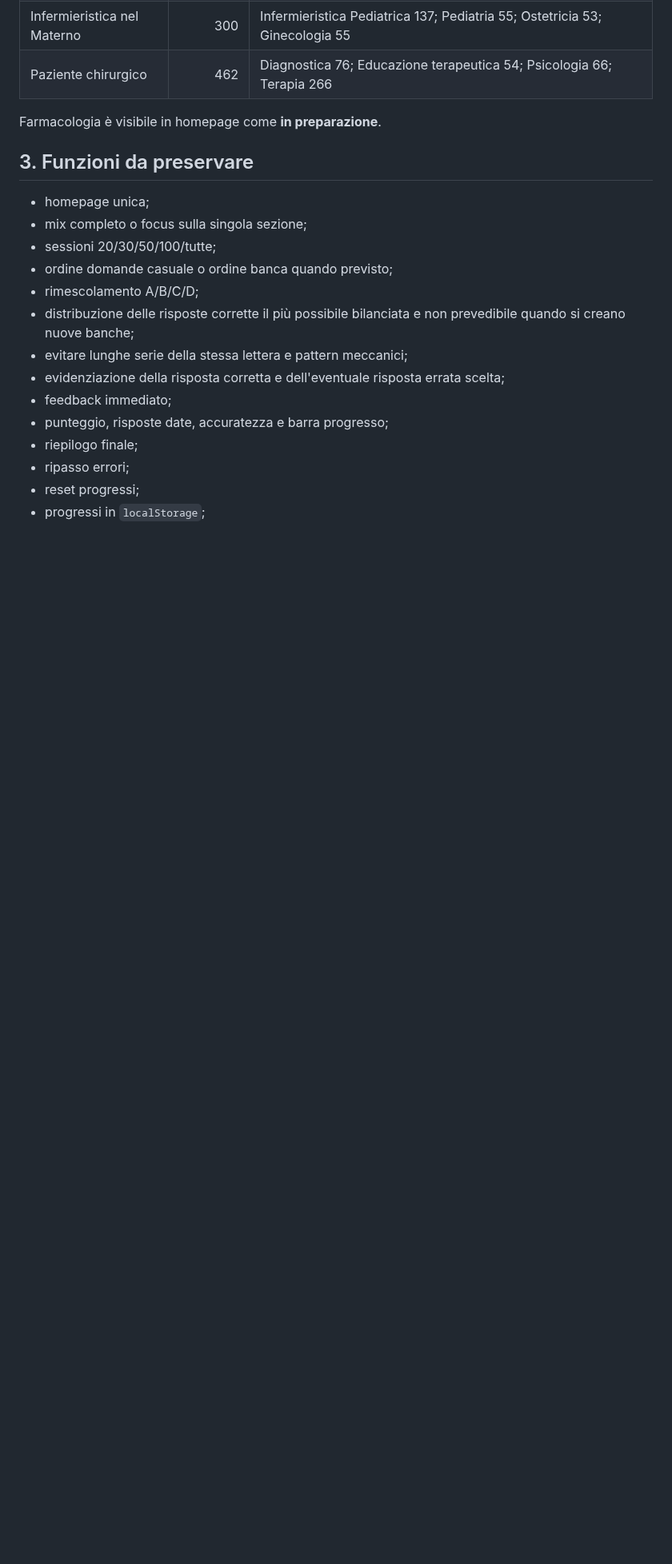
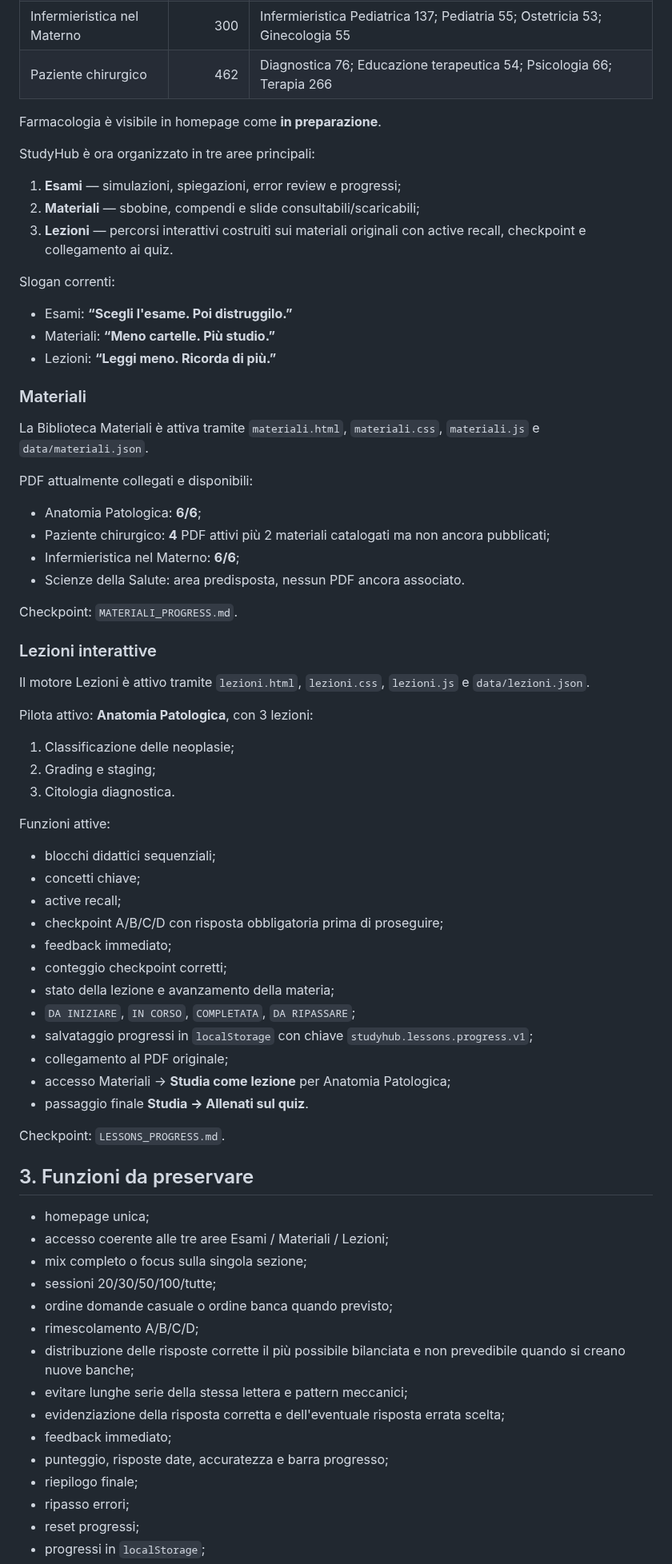
Before and after one commit to Ferrantedaniel-coder/QUIZZONINFERIMERISTICI, a Markdown page: STUDYHUB_STATE.md, the part around one of its changes. Shown at 80% size. Rendered like a GitHub page; blank space fills up the shorter version.

Commit message:
Register Materials and Lessons architecture in StudyHub state

```diff
--- a/STUDYHUB_STATE.md
+++ b/STUDYHUB_STATE.md
@@ -25,9 +25,62 @@ StudyHub è una web app statica HTML/CSS/JavaScript con **4 esami attivi e 1.521
 
 Farmacologia è visibile in homepage come **in preparazione**.
 
+StudyHub è ora organizzato in tre aree principali:
+
+1. **Esami** — simulazioni, spiegazioni, error review e progressi;
+2. **Materiali** — sbobine, compendi e slide consultabili/scaricabili;
+3. **Lezioni** — percorsi interattivi costruiti sui materiali originali con active recall, checkpoint e collegamento ai quiz.
+
+Slogan correnti:
+
+- Esami: **“Scegli l'esame. Poi distruggilo.”**
+- Materiali: **“Meno cartelle. Più studio.”**
+- Lezioni: **“Leggi meno. Ricorda di più.”**
+
+### Materiali
+
+La Biblioteca Materiali è attiva tramite `materiali.html`, `materiali.css`, `materiali.js` e `data/materiali.json`.
+
+PDF attualmente collegati e disponibili:
+
+- Anatomia Patologica: **6/6**;
+- Paziente chirurgico: **4** PDF attivi più 2 materiali catalogati ma non ancora pubblicati;
+- Infermieristica nel Materno: **6/6**;
+- Scienze della Salute: area predisposta, nessun PDF ancora associato.
+
+Checkpoint: `MATERIALI_PROGRESS.md`.
+
+### Lezioni interattive
+
+Il motore Lezioni è attivo tramite `lezioni.html`, `lezioni.css`, `lezioni.js` e `data/lezioni.json`.
+
+Pilota attivo: **Anatomia Patologica**, con 3 lezioni:
+
+1. Classificazione delle neoplasie;
+2. Grading e staging;
+3. Citologia diagnostica.
+
+Funzioni attive:
+
+- blocchi didattici sequenziali;
+- concetti chiave;
+- active recall;
+- checkpoint A/B/C/D con risposta obbligatoria prima di proseguire;
+- feedback immediato;
+- conteggio checkpoint corretti;
+- stato della lezione e avanzamento della materia;
+- `DA INIZIARE`, `IN CORSO`, `COMPLETATA`, `DA RIPASSARE`;
+- salvataggio progressi in `localStorage` con chiave `studyhub.lessons.progress.v1`;
+- collegamento al PDF originale;
+- accesso Materiali → **Studia come lezione** per Anatomia Patologica;
+- passaggio finale **Studia → Allenati sul quiz**.
+
+Checkpoint: `LESSONS_PROGRESS.md`.
+
 ## 3. Funzioni da preservare
 
 - homepage unica;
+- accesso coerente alle tre aree Esami / Materiali / Lezioni;
 - mix completo o focus sulla singola sezione;
 - sessioni 20/30/50/100/tutte;
 - ordine domande casuale o ordine banca quando previsto;
```
Also changed, not shown: other parts of STUDYHUB_STATE.md (+28 -14 lines).
